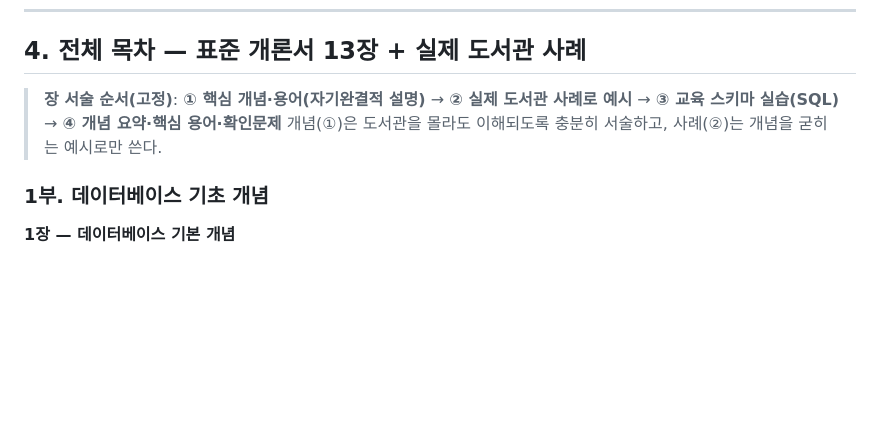
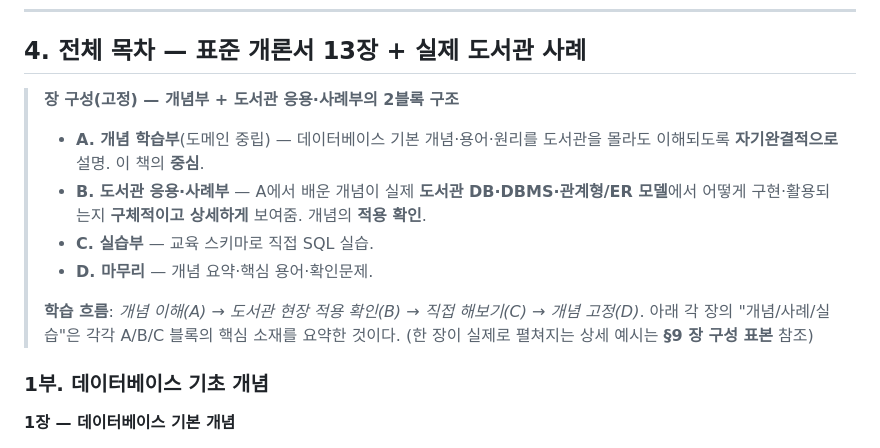
Before and after one commit to DULIS-1508/DB, a Markdown page: docs/집필계획.md, the part around one of its changes. Drawn GitHub-style; blank space fills up the shorter version.

```diff
--- a/docs/집필계획.md
+++ b/docs/집필계획.md
@@ -102,9 +102,18 @@
 
 ## 4. 전체 목차 — 표준 개론서 13장 + 실제 도서관 사례
 
-> **장 서술 순서(고정)**: **① 핵심 개념·용어(자기완결적 설명)** → **② 실제 도서관 사례로 예시**
-> → **③ 교육 스키마 실습(SQL)** → **④ 개념 요약·핵심 용어·확인문제**
-> 개념(①)은 도서관을 몰라도 이해되도록 충분히 서술하고, 사례(②)는 개념을 굳히는 예시로만 쓴다.
+> **장 구성(고정) — 개념부 + 도서관 응용·사례부의 2블록 구조**
+>
+> - **A. 개념 학습부**(도메인 중립) — 데이터베이스 기본 개념·용어·원리를 도서관을 몰라도
+>   이해되도록 **자기완결적으로** 설명. 이 책의 **중심**.
+> - **B. 도서관 응용·사례부** — A에서 배운 개념이 실제 **도서관 DB·DBMS·관계형/ER 모델**에서
+>   어떻게 구현·활용되는지 **구체적이고 상세하게** 보여줌. 개념의 **적용 확인**.
+> - **C. 실습부** — 교육 스키마로 직접 SQL 실습.
+> - **D. 마무리** — 개념 요약·핵심 용어·확인문제.
+>
+> **학습 흐름**: *개념 이해(A) → 도서관 현장 적용 확인(B) → 직접 해보기(C) → 개념 고정(D)*.
+> 아래 각 장의 "개념/사례/실습"은 각각 A/B/C 블록의 핵심 소재를 요약한 것이다.
+> (한 장이 실제로 펼쳐지는 상세 예시는 **§9 장 구성 표본** 참조)
 
 ### 1부. 데이터베이스 기초 개념
 
```
Also changed, not shown: other parts of docs/집필계획.md (+38 -1 lines).
